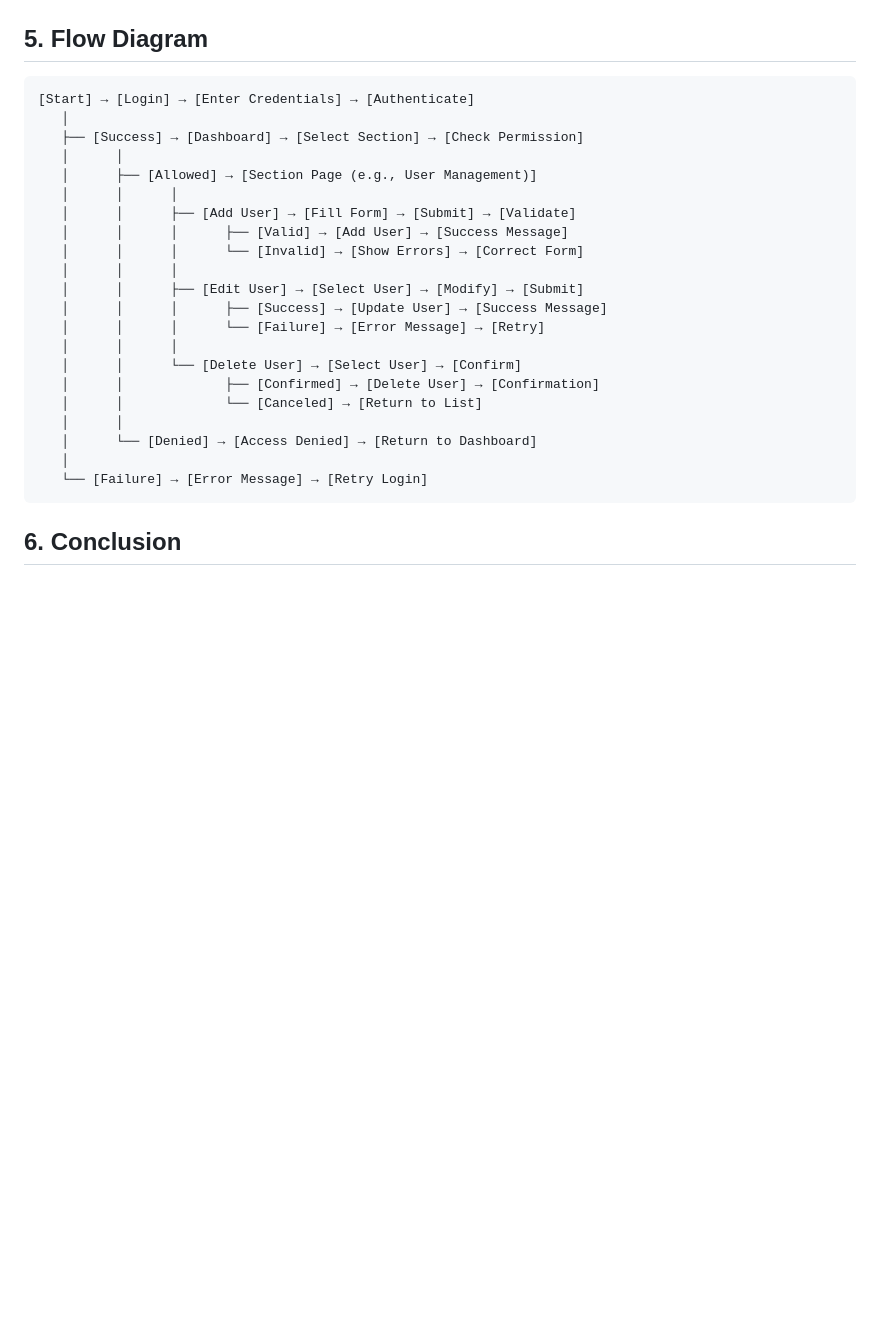
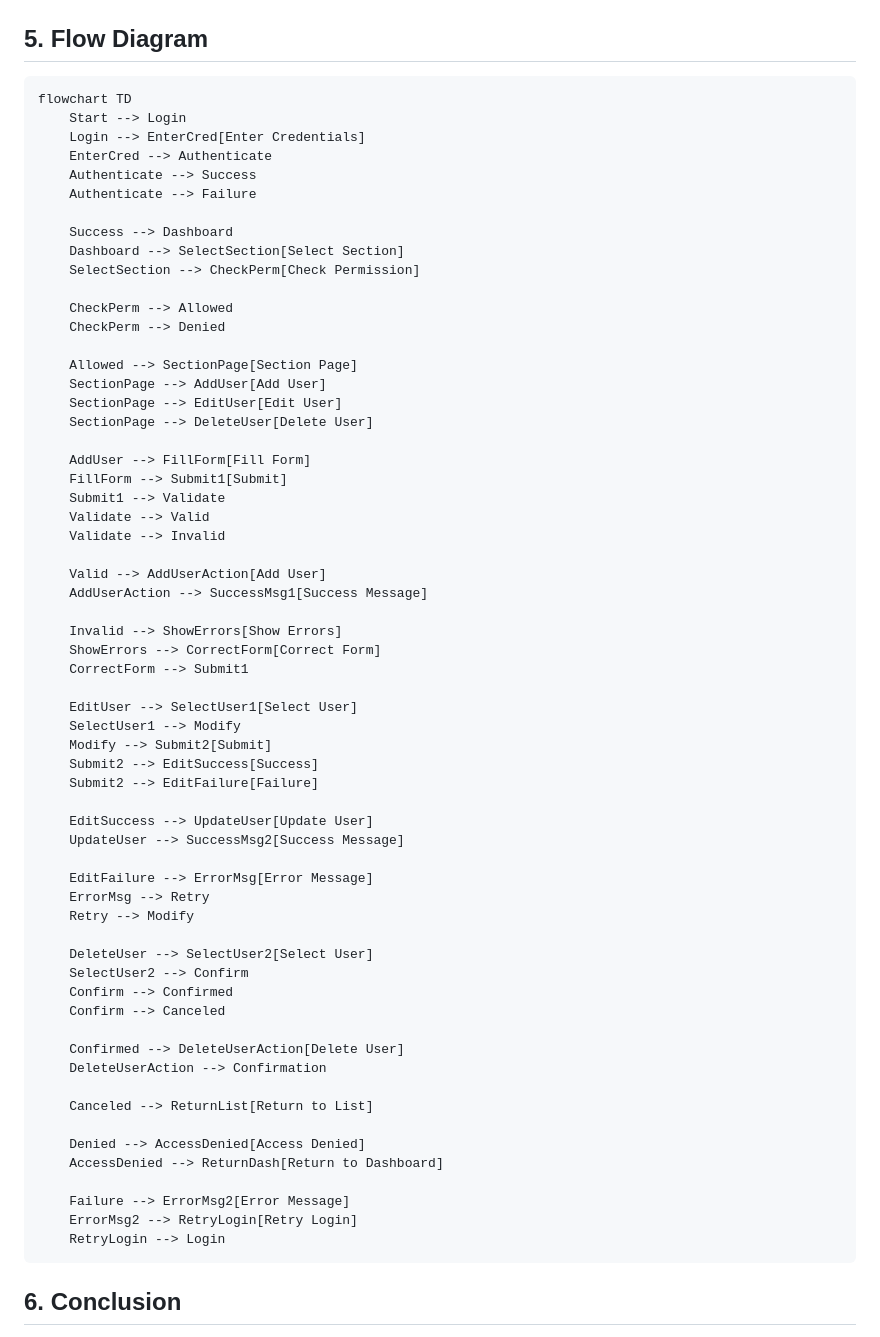
Before and after one commit to kurvidah/shm-streaming, a Markdown page: AdminUseCase.md, the part around the change. Drawn GitHub-style; blank space fills up the shorter version.

Commit message:
update flowchart diagram at AdminUseCase.md

````diff
--- a/AdminUseCase.md
+++ b/AdminUseCase.md
@@ -266,27 +266,67 @@ Security protections implemented throughout the admin journey:
 ## 5. Flow Diagram
 
 ```
-[Start] → [Login] → [Enter Credentials] → [Authenticate]
-   │
-   ├── [Success] → [Dashboard] → [Select Section] → [Check Permission]
-   │      │
-   │      ├── [Allowed] → [Section Page (e.g., User Management)]
-   │      │      │
-   │      │      ├── [Add User] → [Fill Form] → [Submit] → [Validate]
-   │      │      │      ├── [Valid] → [Add User] → [Success Message]
-   │      │      │      └── [Invalid] → [Show Errors] → [Correct Form]
-   │      │      │
-   │      │      ├── [Edit User] → [Select User] → [Modify] → [Submit]
-   │      │      │      ├── [Success] → [Update User] → [Success Message]
-   │      │      │      └── [Failure] → [Error Message] → [Retry]
-   │      │      │
-   │      │      └── [Delete User] → [Select User] → [Confirm]
-   │      │             ├── [Confirmed] → [Delete User] → [Confirmation]
-   │      │             └── [Canceled] → [Return to List]
-   │      │
-   │      └── [Denied] → [Access Denied] → [Return to Dashboard]
-   │
-   └── [Failure] → [Error Message] → [Retry Login]
+flowchart TD
+    Start --> Login
+    Login --> EnterCred[Enter Credentials]
+    EnterCred --> Authenticate
+    Authenticate --> Success
+    Authenticate --> Failure
+
+    Success --> Dashboard
+    Dashboard --> SelectSection[Select Section]
+    SelectSection --> CheckPerm[Check Permission]
+
+    CheckPerm --> Allowed
+    CheckPerm --> Denied
+
+    Allowed --> SectionPage[Section Page]
+    SectionPage --> AddUser[Add User]
+    SectionPage --> EditUser[Edit User]
+    SectionPage --> DeleteUser[Delete User]
+
+    AddUser --> FillForm[Fill Form]
+    FillForm --> Submit1[Submit]
+    Submit1 --> Validate
+    Validate --> Valid
+    Validate --> Invalid
+
+    Valid --> AddUserAction[Add User]
+    AddUserAction --> SuccessMsg1[Success Message]
+
+    Invalid --> ShowErrors[Show Errors]
+    ShowErrors --> CorrectForm[Correct Form]
+    CorrectForm --> Submit1
+
+    EditUser --> SelectUser1[Select User]
+    SelectUser1 --> Modify
+    Modify --> Submit2[Submit]
+    Submit2 --> EditSuccess[Success]
+    Submit2 --> EditFailure[Failure]
+
+    EditSuccess --> UpdateUser[Update User]
+    UpdateUser --> SuccessMsg2[Success Message]
+
+    EditFailure --> ErrorMsg[Error Message]
+    ErrorMsg --> Retry
+    Retry --> Modify
+
+    DeleteUser --> SelectUser2[Select User]
+    SelectUser2 --> Confirm
+    Confirm --> Confirmed
+    Confirm --> Canceled
+
+    Confirmed --> DeleteUserAction[Delete User]
+    DeleteUserAction --> Confirmation
+
+    Canceled --> ReturnList[Return to List]
+
+    Denied --> AccessDenied[Access Denied]
+    AccessDenied --> ReturnDash[Return to Dashboard]
+
+    Failure --> ErrorMsg2[Error Message]
+    ErrorMsg2 --> RetryLogin[Retry Login]
+    RetryLogin --> Login
 ```
 
 ## 6. Conclusion
````
